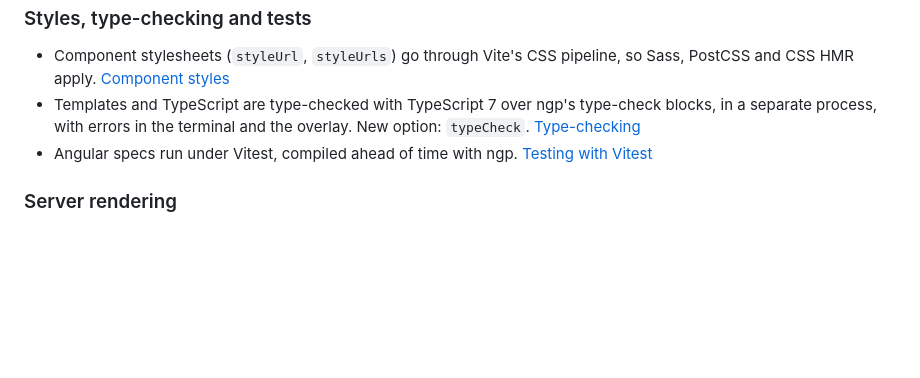
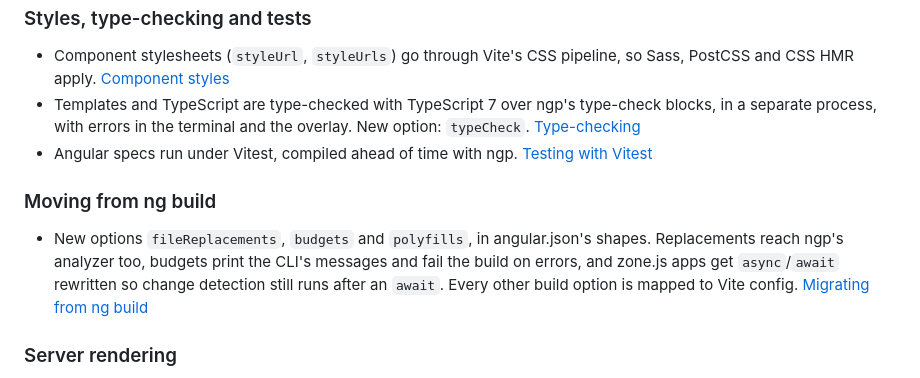
Before and after one commit to push-based/vite-angular, a Markdown page: site/content/changelog.md, the part around the change. GitHub-like rendering; blank space fills up the shorter version.

Commit message:
Changelog: fileReplacements, budgets and polyfills

```diff
--- a/site/content/changelog.md
+++ b/site/content/changelog.md
@@ -32,6 +32,10 @@ The first day: from an empty repo to a plugin that compiles, serves, renders, te
 - Templates and TypeScript are type-checked with TypeScript 7 over ngp's type-check blocks, in a separate process, with errors in the terminal and the overlay. New option: `typeCheck`. [Type-checking](type-checking)
 - Angular specs run under Vitest, compiled ahead of time with ngp. [Testing with Vitest](testing)
 
+### Moving from ng build
+
+- New options `fileReplacements`, `budgets` and `polyfills`, in angular.json's shapes. Replacements reach ngp's analyzer too, budgets print the CLI's messages and fail the build on errors, and zone.js apps get `async`/`await` rewritten so change detection still runs after an `await`. Every other build option is mapped to Vite config. [Migrating from ng build](migrating-from-ng-build)
+
 ### Server rendering
 
 - New option `ssr`: pages render on the server in the dev server, and `vite build` builds a server bundle beside the browser one. [Server rendering](server-rendering)
```
